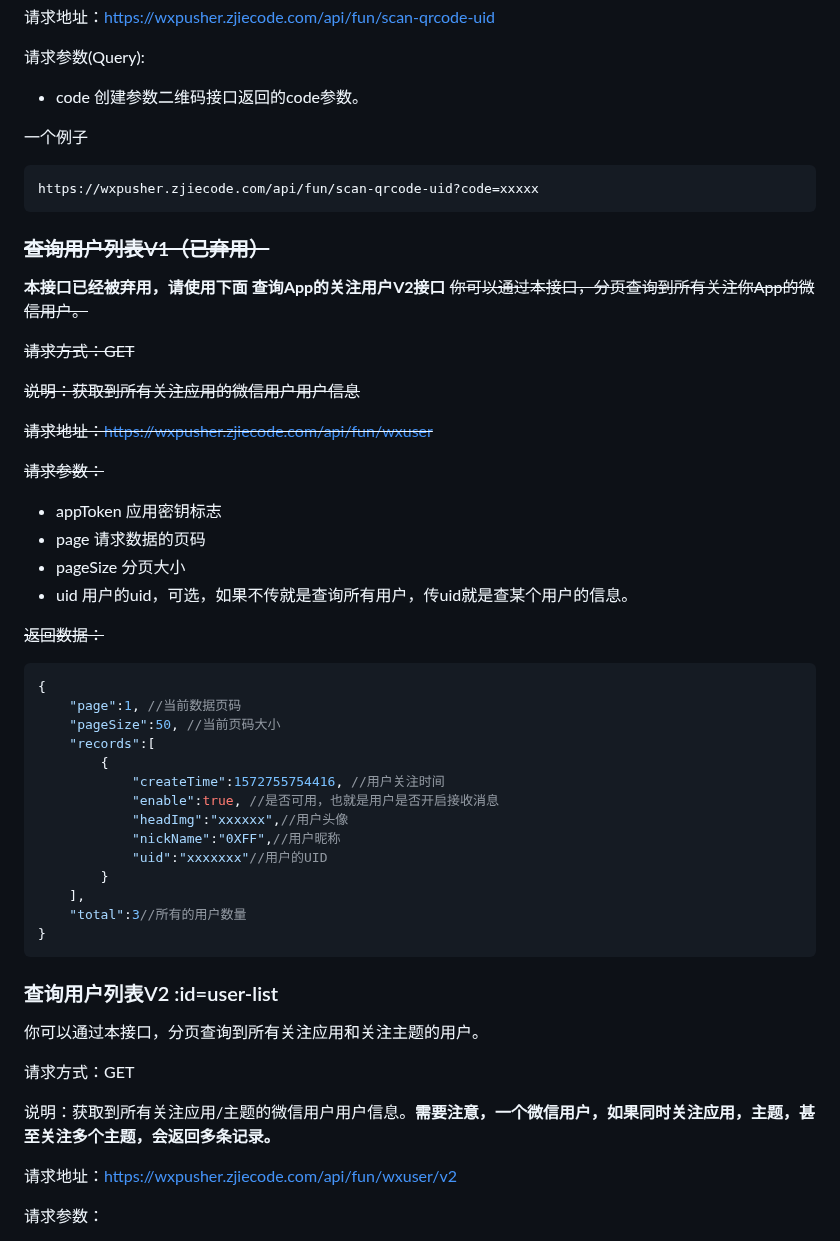
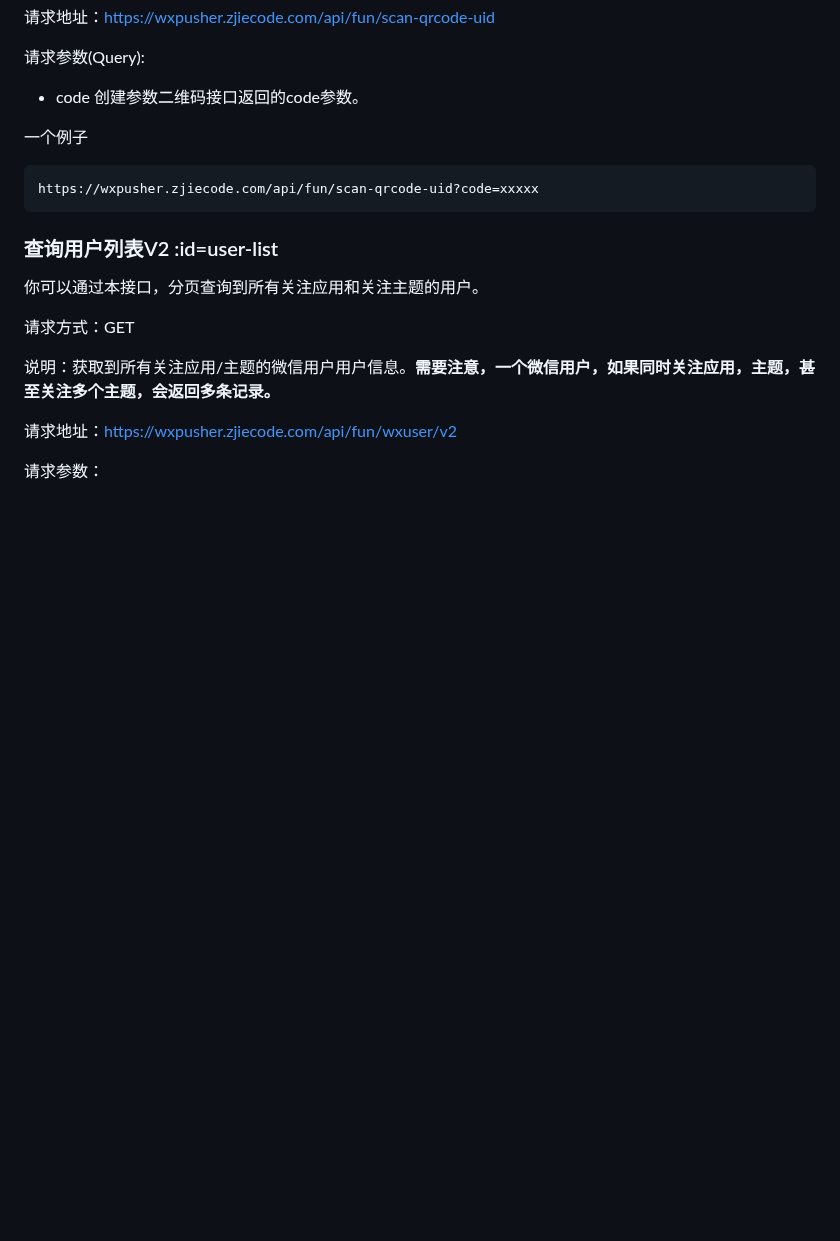
Before and after one commit to wxpusher/wxpusher-docs, a Markdown page: docs/README.md, the part around the change. Rendered like a GitHub page; blank space fills up the shorter version.

Commit message:
docs: 移除已弃用的用户列表 V1 接口文档

````diff
--- a/docs/README.md
+++ b/docs/README.md
@@ -386,39 +386,6 @@ ContentType：application/json
 https://wxpusher.zjiecode.com/api/fun/scan-qrcode-uid?code=xxxxx
 ```
 
-### ~~查询用户列表V1（已弃用）~~
-**本接口已经被弃用，请使用下面 查询App的关注用户V2接口**
-~~你可以通过本接口，分页查询到所有关注你App的微信用户。~~
-
-~~请求方式：GET~~
-
-~~说明：获取到所有关注应用的微信用户用户信息~~
-
-~~请求地址：https://wxpusher.zjiecode.com/api/fun/wxuser~~
-
-~~请求参数：~~
- - appToken 应用密钥标志
- - page  请求数据的页码
- - pageSize 分页大小
- - uid 用户的uid，可选，如果不传就是查询所有用户，传uid就是查某个用户的信息。
-
-~~返回数据：~~
-```json
-{
-    "page":1, //当前数据页码
-    "pageSize":50, //当前页码大小
-    "records":[
-        {
-            "createTime":1572755754416, //用户关注时间
-            "enable":true, //是否可用，也就是用户是否开启接收消息
-            "headImg":"xxxxxx",//用户头像
-            "nickName":"0XFF",//用户昵称
-            "uid":"xxxxxxx"//用户的UID
-        }
-    ],
-    "total":3//所有的用户数量
-}
-```
 ### 查询用户列表V2 :id=user-list
 你可以通过本接口，分页查询到所有关注应用和关注主题的用户。
 
````
